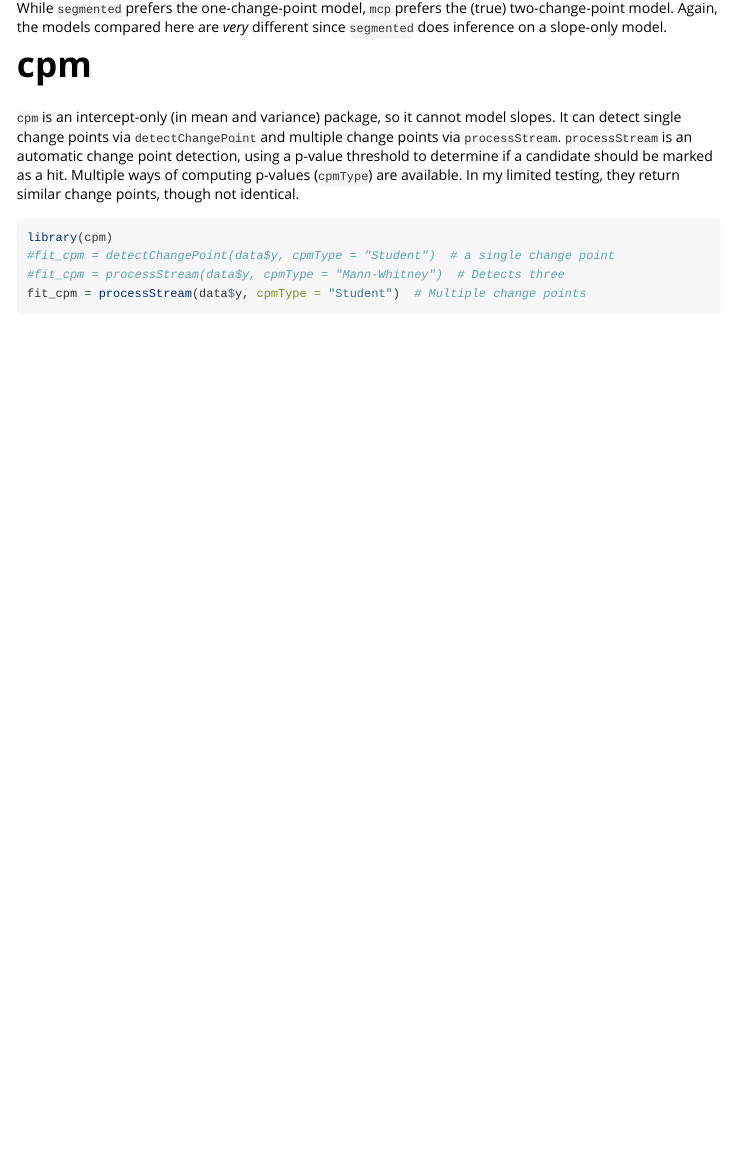
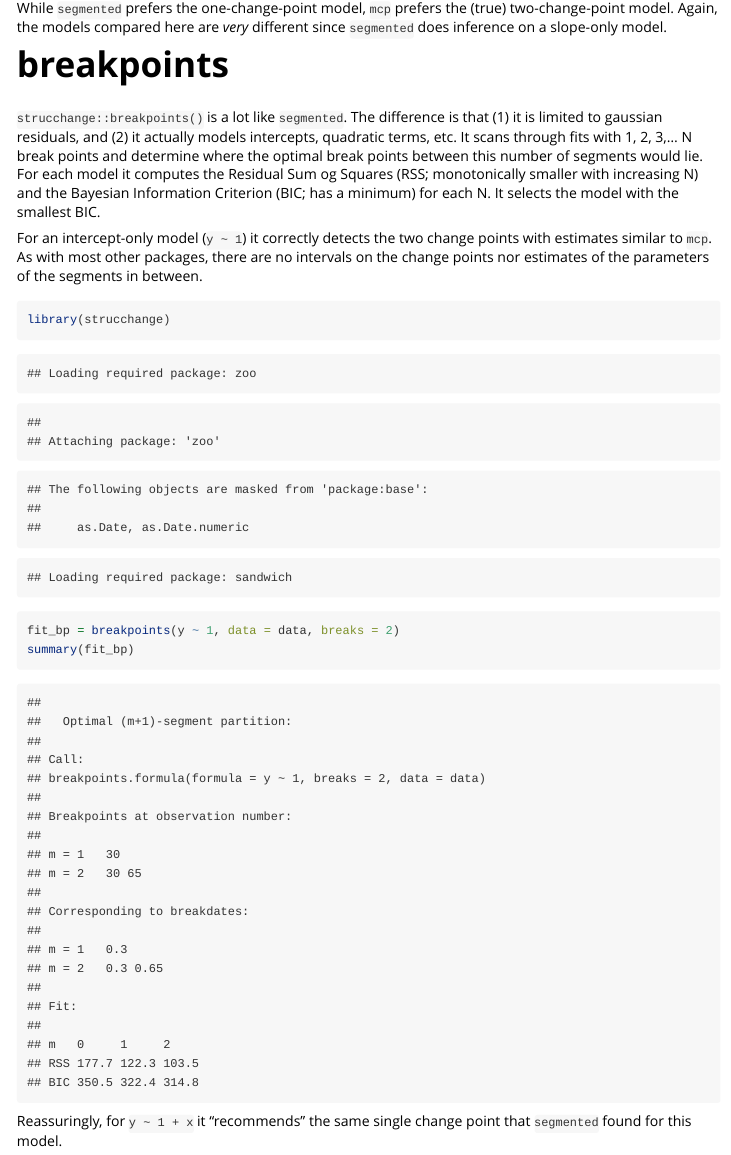
Before and after one commit to lindeloev/mcp, an R Markdown document (vignettes/packages.Rmd): the page in a window 1100 px wide, from 6870 px down. Rendered offline with R 4.5, knitr and Pandoc, with nearby package versions; some code elsewhere in the file could not run offline; common packages that the code uses without loading them are loaded.

Commit message:
Add strucchange::breakpoints to package comparison

````diff
--- a/vignettes/packages.Rmd
+++ b/vignettes/packages.Rmd
@@ -187,6 +187,23 @@ While `segmented` prefers the one-change-point model, `mcp` prefers the (true) t
 
 
 
+# breakpoints
+`strucchange::breakpoints()` is a lot like `segmented`. The difference is that (1) it is limited to gaussian residuals, and (2) it actually models intercepts, quadratic terms, etc. It scans through fits with 1, 2, 3,... N break points and determine where the optimal break points between this number of segments would lie. For each model it computes the Residual Sum og Squares (RSS; monotonically smaller with increasing N) and the Bayesian Information Criterion (BIC; has a minimum) for each N. It selects the model with the smallest BIC.
+
+For an intercept-only model (`y ~ 1`) it correctly detects the two change points with estimates similar to `mcp`. As with most other packages, there are no intervals on the change points nor estimates of the parameters of the segments in between.
+
+```{r}
+library(strucchange)
+fit_bp = breakpoints(y ~ 1, data = data, breaks = 2)
+summary(fit_bp)
+```
+
+Reassuringly, for `y ~ 1 + x` it "recommends" the same single change point that `segmented` found for this model.
+
+
+
+
+
 # cpm
 `cpm` is an intercept-only (in mean and variance) package, so it cannot model slopes. It can detect single change points via `detectChangePoint` and multiple change points via `processStream`. `processStream` is an automatic change point detection, using a p-value threshold to determine if a candidate should be marked as a hit. Multiple ways of computing p-values (`cpmType`) are available. In my limited testing, they return similar change points, though not identical.
 
````
Also changed, not shown: 1 other file.
